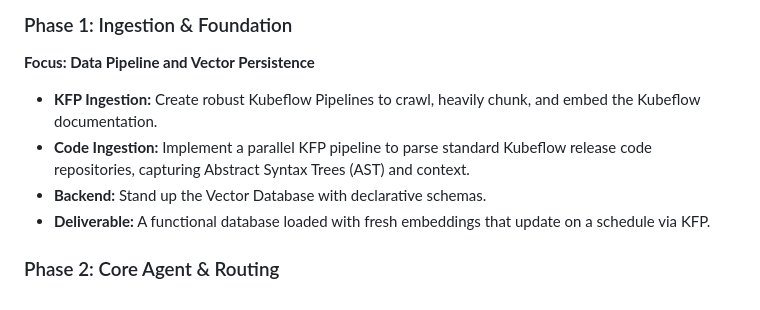
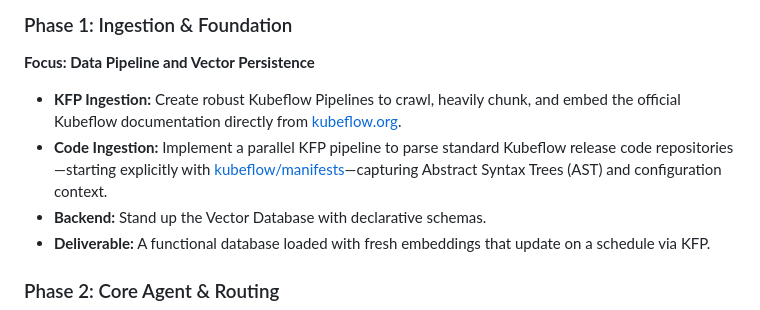
Before and after one commit to kubeflow/docs-agent, a Markdown page: gsoc2026_agentic_rag.md, the part around the change. GitHub-like rendering.

Commit message:
docs: add kubeflow.org and manifests repo as context sources
Signed-off-by: chasecadet <christensenc3526@gmail.com>

```diff
--- a/gsoc2026_agentic_rag.md
+++ b/gsoc2026_agentic_rag.md
@@ -87,8 +87,8 @@ kubeflow/docs-agent/
 
 ### Phase 1: Ingestion & Foundation
 **Focus: Data Pipeline and Vector Persistence**
-*   **KFP Ingestion:** Create robust Kubeflow Pipelines to crawl, heavily chunk, and embed the Kubeflow documentation.
-*   **Code Ingestion:** Implement a parallel KFP pipeline to parse standard Kubeflow release code repositories, capturing Abstract Syntax Trees (AST) and context.
+*   **KFP Ingestion:** Create robust Kubeflow Pipelines to crawl, heavily chunk, and embed the official Kubeflow documentation directly from [kubeflow.org](https://www.kubeflow.org/).
+*   **Code Ingestion:** Implement a parallel KFP pipeline to parse standard Kubeflow release code repositories—starting explicitly with [kubeflow/manifests](https://github.com/kubeflow/manifests)—capturing Abstract Syntax Trees (AST) and configuration context.
 *   **Backend:** Stand up the Vector Database with declarative schemas.
 *   **Deliverable:** A functional database loaded with fresh embeddings that update on a schedule via KFP.
 
```
